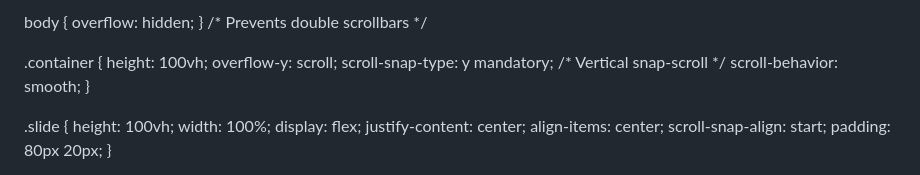
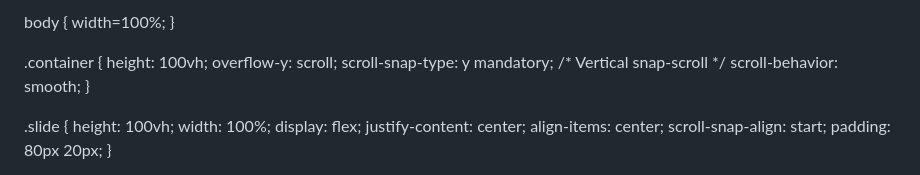
Before and after one commit to Nashib09/nashibthapamagar09.com.np, a Markdown page: README.md, the part around the change. Drawn GitHub-style.

```diff
--- a/README.md
+++ b/README.md
@@ -6,7 +6,8 @@
     <style>
 * { margin: 0; padding: 0; box-sizing: border-box; font-family: 'Segoe UI', sans-serif; }
 
-body { overflow: hidden; } /* Prevents double scrollbars */
+body { width=100%;
+}
 
 .container {
     height: 100vh;
```
